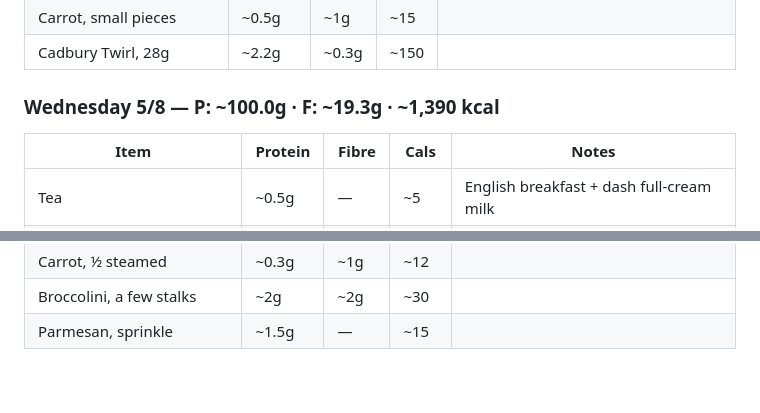
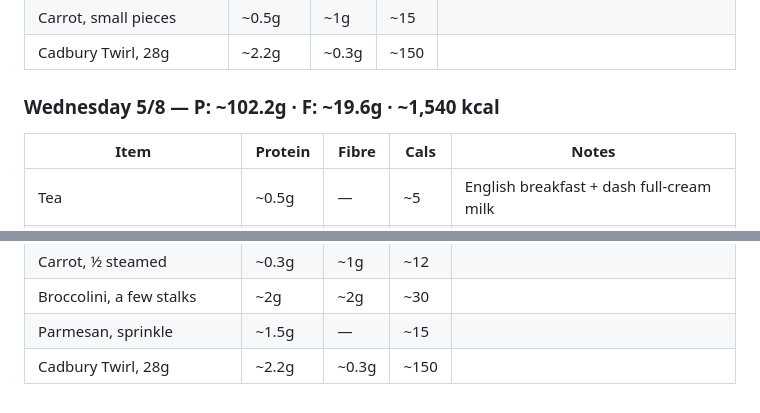
Before and after one commit to gary-the-ai-2026/amy-pt, a Markdown page: nutrition/protein-log.md, 2 parts joined by grey strips. Rendered like a GitHub page.

Commit message:
Nutrition: 5/8 — Twirl

```diff
--- a/nutrition/protein-log.md
+++ b/nutrition/protein-log.md
@@ -685,7 +685,7 @@
 | Cauliflower, several florets | ~1.5g | ~2g | ~25 | |
 | Carrot, small pieces | ~0.5g | ~1g | ~15 | |
 | Cadbury Twirl, 28g | ~2.2g | ~0.3g | ~150 | |
-### Wednesday 5/8 — P: ~100.0g · F: ~19.3g · ~1,390 kcal
+### Wednesday 5/8 — P: ~102.2g · F: ~19.6g · ~1,540 kcal
 
 | Item | Protein | Fibre | Cals | Notes |
 |---|---|---|---|---|
@@ -705,3 +705,4 @@
 | Carrot, ½ steamed | ~0.3g | ~1g | ~12 | |
 | Broccolini, a few stalks | ~2g | ~2g | ~30 | |
 | Parmesan, sprinkle | ~1.5g | — | ~15 | |
+| Cadbury Twirl, 28g | ~2.2g | ~0.3g | ~150 | |
```
